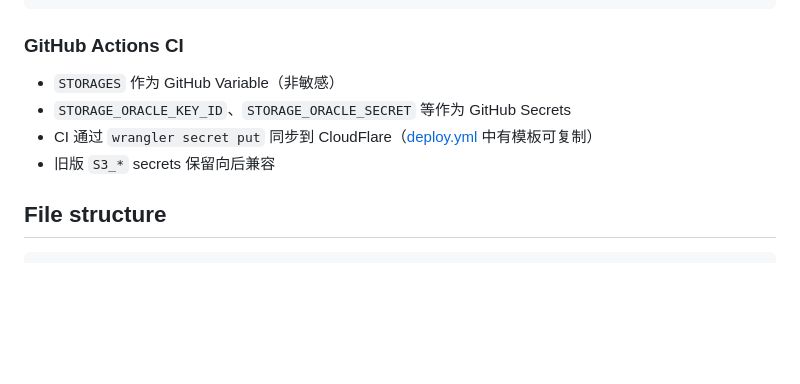
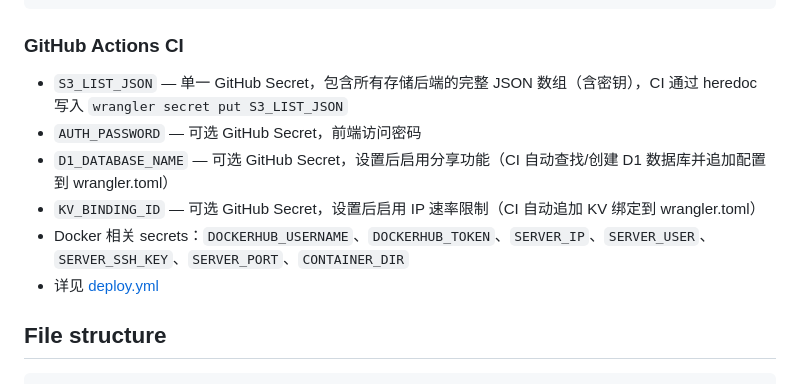
Before and after one commit to future-human/my-pan, a Markdown page: CLAUDE.md, the part around the change. Rendered like a GitHub page; blank space fills up the shorter version.

Commit message:
更新CLAUDE.md

```diff
--- a/CLAUDE.md
+++ b/CLAUDE.md
@@ -125,10 +125,12 @@ STORAGES_CONFIG = '[{"id":"oracle","name":"Oracle","bucket":"...","region":"..."
 
 ### GitHub Actions CI
 
-- `STORAGES` 作为 GitHub Variable（非敏感）
-- `STORAGE_ORACLE_KEY_ID`、`STORAGE_ORACLE_SECRET` 等作为 GitHub Secrets
-- CI 通过 `wrangler secret put` 同步到 CloudFlare（[deploy.yml](.github/workflows/deploy.yml) 中有模板可复制）
-- 旧版 `S3_*` secrets 保留向后兼容
+- `S3_LIST_JSON` — 单一 GitHub Secret，包含所有存储后端的完整 JSON 数组（含密钥），CI 通过 heredoc 写入 `wrangler secret put S3_LIST_JSON`
+- `AUTH_PASSWORD` — 可选 GitHub Secret，前端访问密码
+- `D1_DATABASE_NAME` — 可选 GitHub Secret，设置后启用分享功能（CI 自动查找/创建 D1 数据库并追加配置到 wrangler.toml）
+- `KV_BINDING_ID` — 可选 GitHub Secret，设置后启用 IP 速率限制（CI 自动追加 KV 绑定到 wrangler.toml）
+- Docker 相关 secrets：`DOCKERHUB_USERNAME`、`DOCKERHUB_TOKEN`、`SERVER_IP`、`SERVER_USER`、`SERVER_SSH_KEY`、`SERVER_PORT`、`CONTAINER_DIR`
+- 详见 [deploy.yml](.github/workflows/deploy.yml)
 
 ## File structure
 
```
